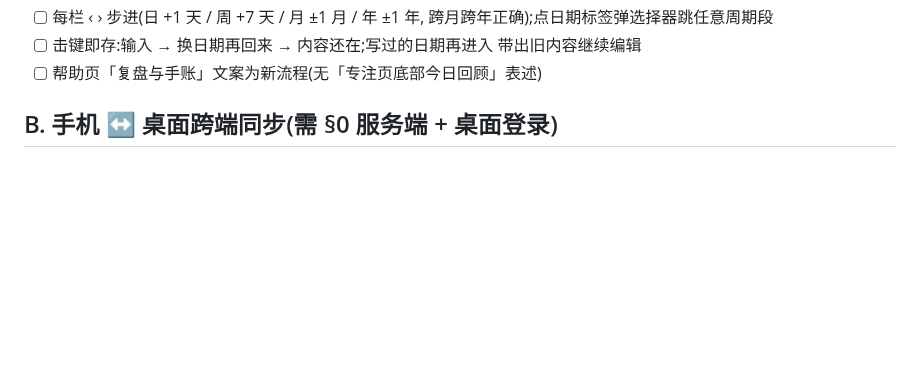
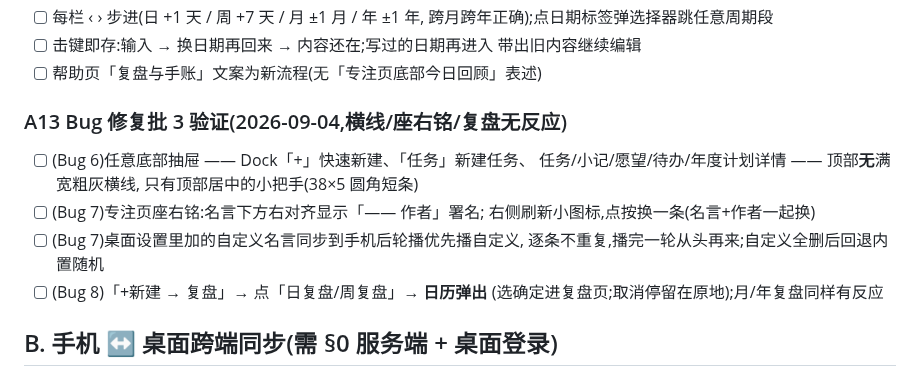
Before and after one commit to zyq-hfyc/pomoflow-next, a Markdown page: docs/真机验证清单.md, the part around the change. Rendered like a GitHub page; blank space fills up the shorter version.

```diff
--- a/docs/真机验证清单.md
+++ b/docs/真机验证清单.md
@@ -135,6 +135,18 @@
 - [ ] 击键即存:输入 → 换日期再回来 → 内容还在;写过的日期再进入
       带出旧内容继续编辑
 - [ ] 帮助页「复盘与手账」文案为新流程(无「专注页底部今日回顾」表述)
+
+### A13 Bug 修复批 3 验证(2026-09-04,横线/座右铭/复盘无反应)
+
+- [ ] (Bug 6)任意底部抽屉 —— Dock「+」快速新建、「任务」新建任务、
+      任务/小记/愿望/待办/年度计划详情 —— 顶部**无**满宽粗灰横线,
+      只有顶部居中的小把手(38×5 圆角短条)
+- [ ] (Bug 7)专注页座右铭:名言下方右对齐显示「—— 作者」署名;
+      右侧刷新小图标,点按换一条(名言+作者一起换)
+- [ ] (Bug 7)桌面设置里加的自定义名言同步到手机后轮播优先播自定义,
+      逐条不重复,播完一轮从头再来;自定义全删后回退内置随机
+- [ ] (Bug 8)「+新建 → 复盘」→ 点「日复盘/周复盘」→ **日历弹出**
+      (选确定进复盘页;取消停留在原地);月/年复盘同样有反应
 
 ## B. 手机 ↔ 桌面跨端同步(需 §0 服务端 + 桌面登录)
 
```
Also changed, not shown: docs/协作任务清单.md (+25 -1 lines).
